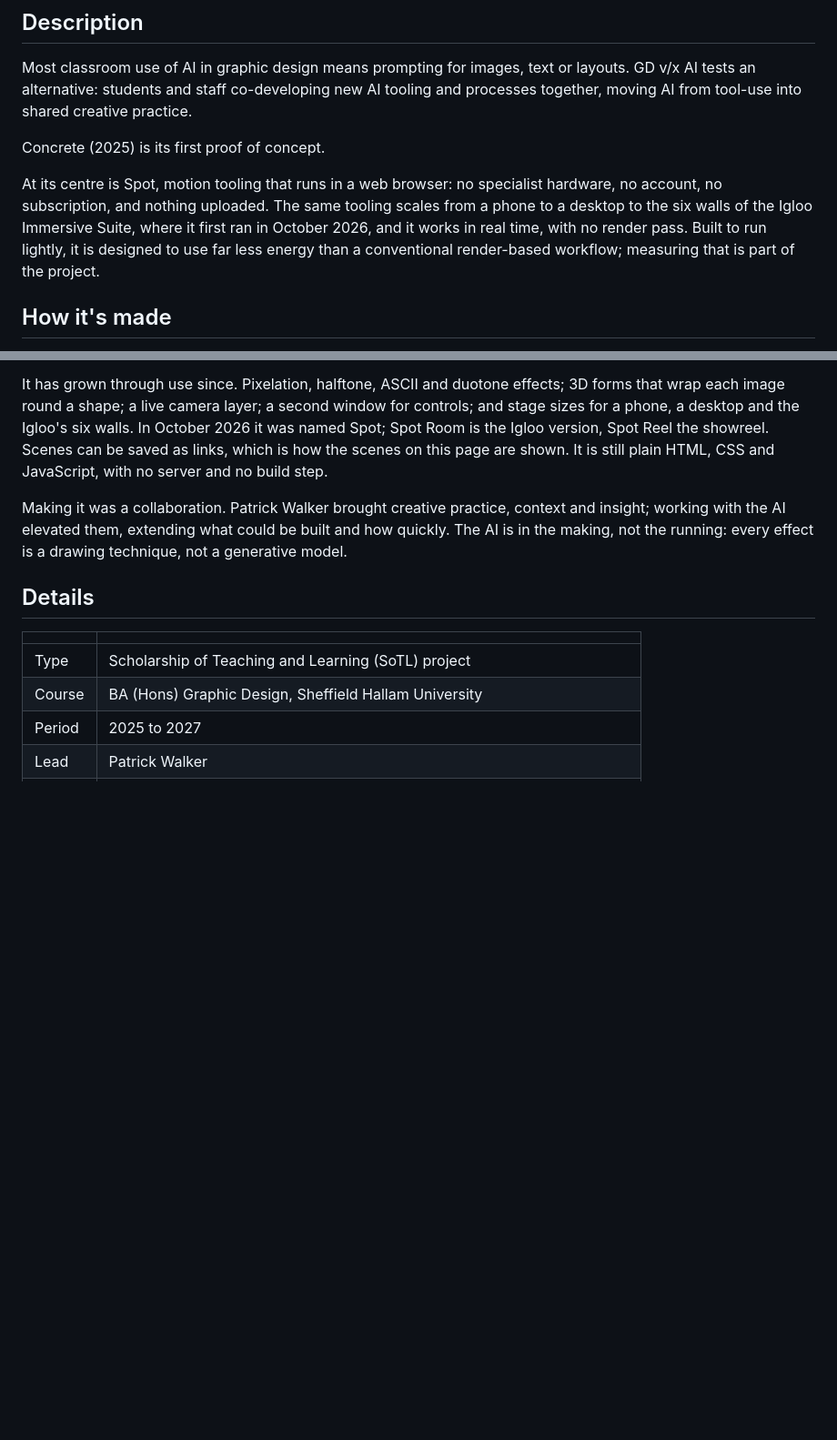
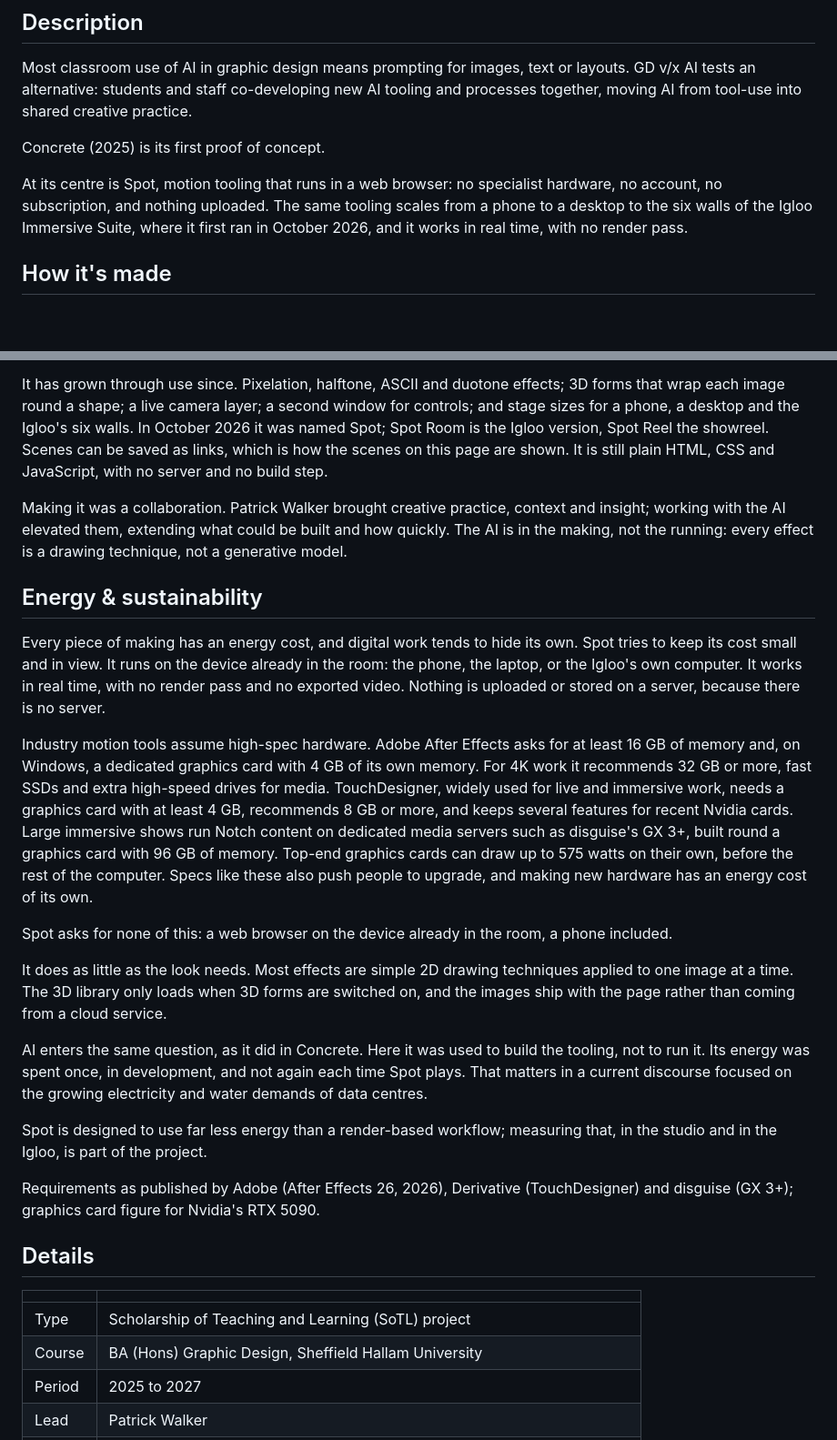
Before and after one commit to PkWr/projects, a Markdown page: gd-vx-ai/content.md, 2 parts joined by grey strips. Shown at 91% size. GitHub-like rendering; blank space fills up the shorter version.

Commit message:
GD v/x AI: energy & sustainability from Spot

```diff
--- a/gd-vx-ai/content.md
+++ b/gd-vx-ai/content.md
@@ -23,7 +23,7 @@ Most classroom use of AI in graphic design means prompting for images, text or l
 
 Concrete (2025) is its first proof of concept.
 
-At its centre is Spot, motion tooling that runs in a web browser: no specialist hardware, no account, no subscription, and nothing uploaded. The same tooling scales from a phone to a desktop to the six walls of the Igloo Immersive Suite, where it first ran in October 2026, and it works in real time, with no render pass. Built to run lightly, it is designed to use far less energy than a conventional render-based workflow; measuring that is part of the project.
+At its centre is Spot, motion tooling that runs in a web browser: no specialist hardware, no account, no subscription, and nothing uploaded. The same tooling scales from a phone to a desktop to the six walls of the Igloo Immersive Suite, where it first ran in October 2026, and it works in real time, with no render pass.
 
 ## How it's made
 
@@ -32,6 +32,22 @@ It began as a background piece for a two-hour outreach workshop with technical c
 It has grown through use since. Pixelation, halftone, ASCII and duotone effects; 3D forms that wrap each image round a shape; a live camera layer; a second window for controls; and stage sizes for a phone, a desktop and the Igloo's six walls. In October 2026 it was named Spot; Spot Room is the Igloo version, Spot Reel the showreel. Scenes can be saved as links, which is how the scenes on this page are shown. It is still plain HTML, CSS and JavaScript, with no server and no build step.
 
 Making it was a collaboration. Patrick Walker brought creative practice, context and insight; working with the AI elevated them, extending what could be built and how quickly. The AI is in the making, not the running: every effect is a drawing technique, not a generative model.
+
+## Energy & sustainability
+
+Every piece of making has an energy cost, and digital work tends to hide its own. Spot tries to keep its cost small and in view. It runs on the device already in the room: the phone, the laptop, or the Igloo's own computer. It works in real time, with no render pass and no exported video. Nothing is uploaded or stored on a server, because there is no server.
+
+Industry motion tools assume high-spec hardware. Adobe After Effects asks for at least 16 GB of memory and, on Windows, a dedicated graphics card with 4 GB of its own memory. For 4K work it recommends 32 GB or more, fast SSDs and extra high-speed drives for media. TouchDesigner, widely used for live and immersive work, needs a graphics card with at least 4 GB, recommends 8 GB or more, and keeps several features for recent Nvidia cards. Large immersive shows run Notch content on dedicated media servers such as disguise's GX 3+, built round a graphics card with 96 GB of memory. Top-end graphics cards can draw up to 575 watts on their own, before the rest of the computer. Specs like these also push people to upgrade, and making new hardware has an energy cost of its own.
+
+Spot asks for none of this: a web browser on the device already in the room, a phone included.
+
+It does as little as the look needs. Most effects are simple 2D drawing techniques applied to one image at a time. The 3D library only loads when 3D forms are switched on, and the images ship with the page rather than coming from a cloud service.
+
+AI enters the same question, as it did in Concrete. Here it was used to build the tooling, not to run it. Its energy was spent once, in development, and not again each time Spot plays. That matters in a current discourse focused on the growing electricity and water demands of data centres.
+
+Spot is designed to use far less energy than a render-based workflow; measuring that, in the studio and in the Igloo, is part of the project.
+
+Requirements as published by Adobe (After Effects 26, 2026), Derivative (TouchDesigner) and disguise (GX 3+); graphics card figure for Nvidia's RTX 5090.
 
 ## Details
 
```
Also changed, not shown: other parts of gd-vx-ai/content.md (+1 -0 lines).
